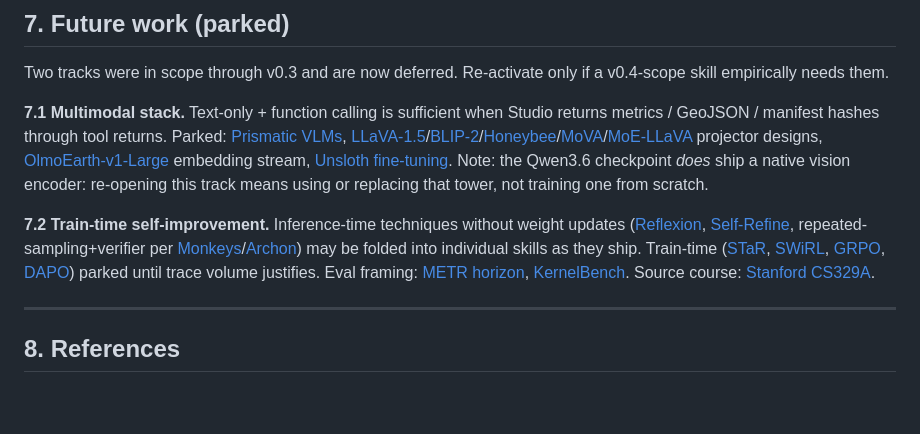
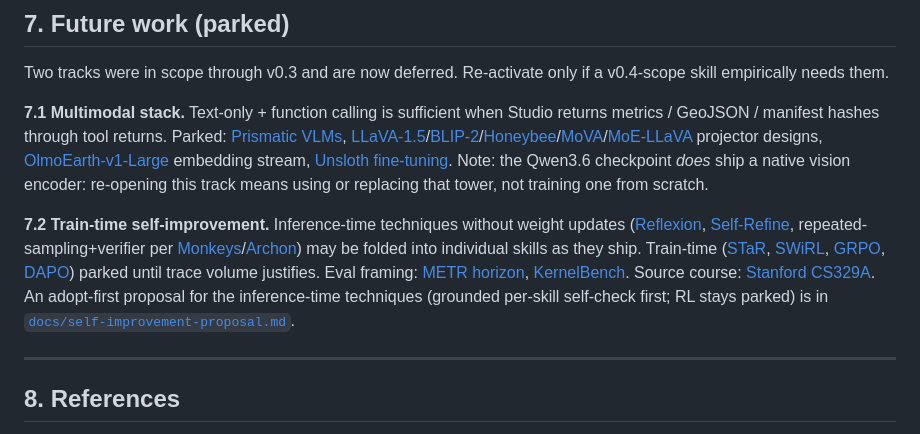
Before and after one commit to 2imi9/OlmoEarth-Agent, a Markdown page: PLAN.md, the part around the change. Rendered like a GitHub page; blank space fills up the shorter version.

```diff
--- a/PLAN.md
+++ b/PLAN.md
@@ -416,7 +416,7 @@ Two tracks were in scope through v0.3 and are now deferred. Re-activate only if
 
 **7.1 Multimodal stack.** Text-only + function calling is sufficient when Studio returns metrics / GeoJSON / manifest hashes through tool returns. Parked: [Prismatic VLMs](https://arxiv.org/abs/2402.07865), [LLaVA-1.5](https://arxiv.org/abs/2310.03744)/[BLIP-2](https://arxiv.org/abs/2301.12597)/[Honeybee](https://arxiv.org/abs/2312.06742)/[MoVA](https://arxiv.org/abs/2404.13046)/[MoE-LLaVA](https://arxiv.org/abs/2401.15947) projector designs, [OlmoEarth-v1-Large](https://huggingface.co/allenai/OlmoEarth-v1-Large) embedding stream, [Unsloth fine-tuning](https://github.com/unslothai/unsloth). Note: the Qwen3.6 checkpoint *does* ship a native vision encoder: re-opening this track means using or replacing that tower, not training one from scratch.
 
-**7.2 Train-time self-improvement.** Inference-time techniques without weight updates ([Reflexion](https://arxiv.org/abs/2303.11366), [Self-Refine](https://arxiv.org/abs/2303.17651), repeated-sampling+verifier per [Monkeys](https://arxiv.org/abs/2407.21787)/[Archon](https://arxiv.org/abs/2409.15254)) may be folded into individual skills as they ship. Train-time ([STaR](https://arxiv.org/abs/2203.14465), [SWiRL](https://arxiv.org/abs/2504.04736), [GRPO](https://arxiv.org/abs/2402.03300), [DAPO](https://arxiv.org/abs/2503.14476)) parked until trace volume justifies. Eval framing: [METR horizon](https://arxiv.org/abs/2503.14499), [KernelBench](https://arxiv.org/abs/2502.10517). Source course: [Stanford CS329A](https://cs329a.stanford.edu/).
+**7.2 Train-time self-improvement.** Inference-time techniques without weight updates ([Reflexion](https://arxiv.org/abs/2303.11366), [Self-Refine](https://arxiv.org/abs/2303.17651), repeated-sampling+verifier per [Monkeys](https://arxiv.org/abs/2407.21787)/[Archon](https://arxiv.org/abs/2409.15254)) may be folded into individual skills as they ship. Train-time ([STaR](https://arxiv.org/abs/2203.14465), [SWiRL](https://arxiv.org/abs/2504.04736), [GRPO](https://arxiv.org/abs/2402.03300), [DAPO](https://arxiv.org/abs/2503.14476)) parked until trace volume justifies. Eval framing: [METR horizon](https://arxiv.org/abs/2503.14499), [KernelBench](https://arxiv.org/abs/2502.10517). Source course: [Stanford CS329A](https://cs329a.stanford.edu/). An adopt-first proposal for the inference-time techniques (grounded per-skill self-check first; RL stays parked) is in [`docs/self-improvement-proposal.md`](docs/self-improvement-proposal.md).
 
 ---
 
```
Also changed, not shown: docs/self-improvement-proposal.md (added, +265 -0 lines).
